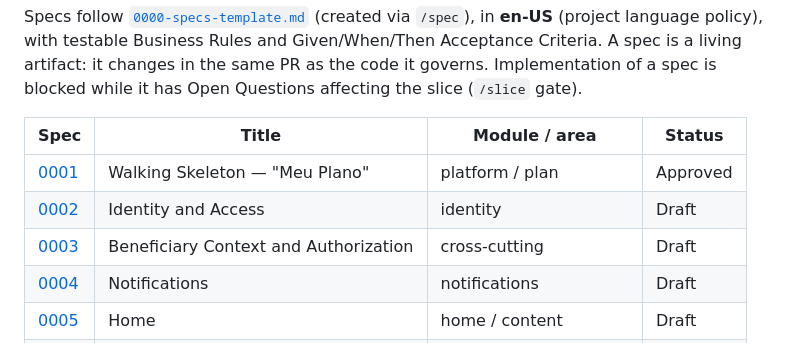
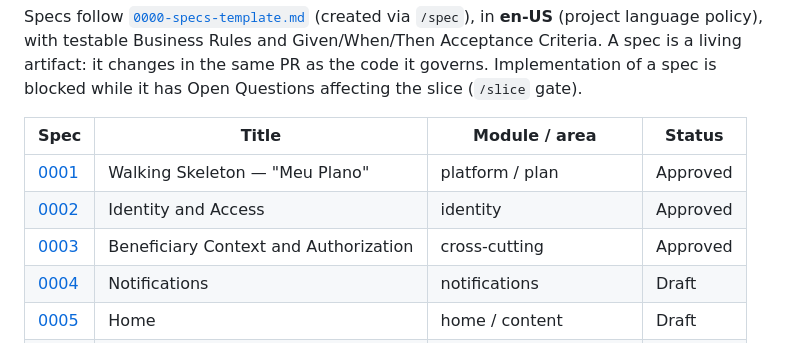
Before and after one commit to fkazeredo/fkmed-sdd, a Markdown page: docs/specs/README.md, the part around the change. GitHub-like rendering.

```diff
--- a/docs/specs/README.md
+++ b/docs/specs/README.md
@@ -9,8 +9,8 @@ slice (`/slice` gate).
 | Spec | Title | Module / area | Status |
 |---|---|---|---|
 | [0001](0001-walking-skeleton.md) | Walking Skeleton — "Meu Plano" | platform / plan | Approved |
-| [0002](0002-identity-and-access.md) | Identity and Access | identity | Draft |
-| [0003](0003-beneficiary-context-and-authorization.md) | Beneficiary Context and Authorization | cross-cutting | Draft |
+| [0002](0002-identity-and-access.md) | Identity and Access | identity | Approved |
+| [0003](0003-beneficiary-context-and-authorization.md) | Beneficiary Context and Authorization | cross-cutting | Approved |
 | [0004](0004-notifications.md) | Notifications | notifications | Draft |
 | [0005](0005-home.md) | Home | home / content | Draft |
 | [0006](0006-profile-and-account.md) | Profile and Account | profile | Draft |
```
Also changed, not shown: docs/specs/0002-identity-and-access.md (+15 -6 lines), docs/specs/0003-beneficiary-context-and-authorization.md (+10 -4 lines).
